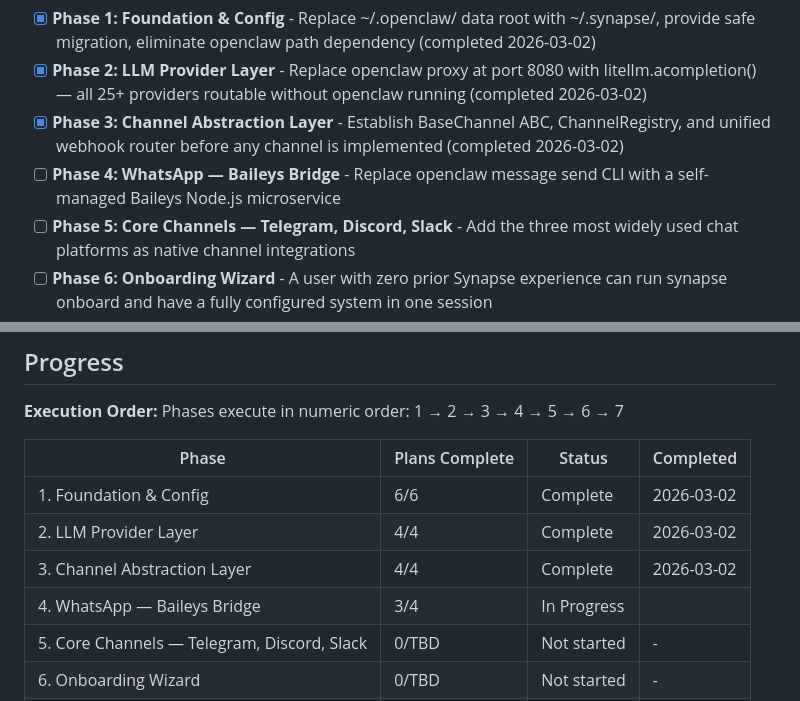
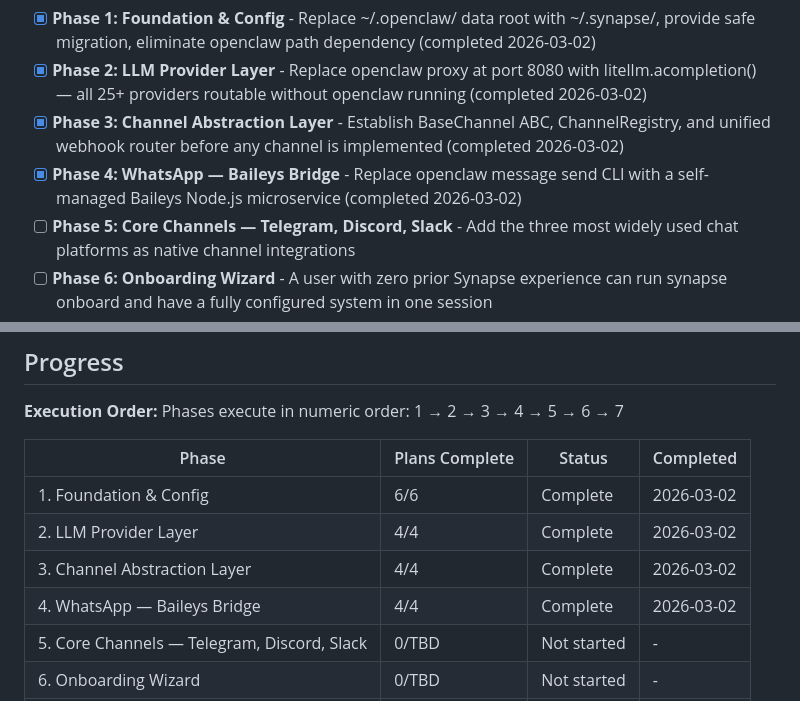
Before and after one commit to UpayanGhosh/Synapse-OSS, a Markdown page: .planning/ROADMAP.md, 2 parts joined by grey strips. GitHub-like rendering.

```diff
--- a/.planning/ROADMAP.md
+++ b/.planning/ROADMAP.md
@@ -15,7 +15,8 @@ Decimal phases appear between their surrounding integers in numeric order.
 - [x] **Phase 1: Foundation & Config** - Replace ~/.openclaw/ data root with ~/.synapse/, provide safe migration, eliminate openclaw path dependency (completed 2026-03-02)
 - [x] **Phase 2: LLM Provider Layer** - Replace openclaw proxy at port 8080 with litellm.acompletion() — all 25+ providers routable without openclaw running (completed 2026-03-02)
 - [x] **Phase 3: Channel Abstraction Layer** - Establish BaseChannel ABC, ChannelRegistry, and unified webhook router before any channel is implemented (completed 2026-03-02)
-- [ ] **Phase 4: WhatsApp — Baileys Bridge** - Replace openclaw message send CLI with a self-managed Baileys Node.js microservice
+- [x] **Phase 4: WhatsApp — Baileys Bridge** - Replace openclaw message send CLI with a self-managed Baileys Node.js microservice
+ (completed 2026-03-02)
 - [ ] **Phase 5: Core Channels — Telegram, Discord, Slack** - Add the three most widely used chat platforms as native channel integrations
 - [ ] **Phase 6: Onboarding Wizard** - A user with zero prior Synapse experience can run synapse onboard and have a fully configured system in one session
 - [ ] **Phase 7: Session Metrics, Health & Cleanup** - Remove all remaining openclaw CLI calls; zero openclaw references in codebase
@@ -172,7 +173,7 @@ Phases execute in numeric order: 1 → 2 → 3 → 4 → 5 → 6 → 7
 | 1. Foundation & Config | 6/6 | Complete   | 2026-03-02 |
 | 2. LLM Provider Layer | 4/4 | Complete    | 2026-03-02 |
 | 3. Channel Abstraction Layer | 4/4 | Complete   | 2026-03-02 |
-| 4. WhatsApp — Baileys Bridge | 3/4 | In Progress|  |
+| 4. WhatsApp — Baileys Bridge | 4/4 | Complete   | 2026-03-02 |
 | 5. Core Channels — Telegram, Discord, Slack | 0/TBD | Not started | - |
 | 6. Onboarding Wizard | 0/TBD | Not started | - |
 | 7. Session Metrics, Health & Cleanup | 0/TBD | Not started | - |
```
Also changed, not shown: .planning/STATE.md (+26 -10 lines), 1 other file.
